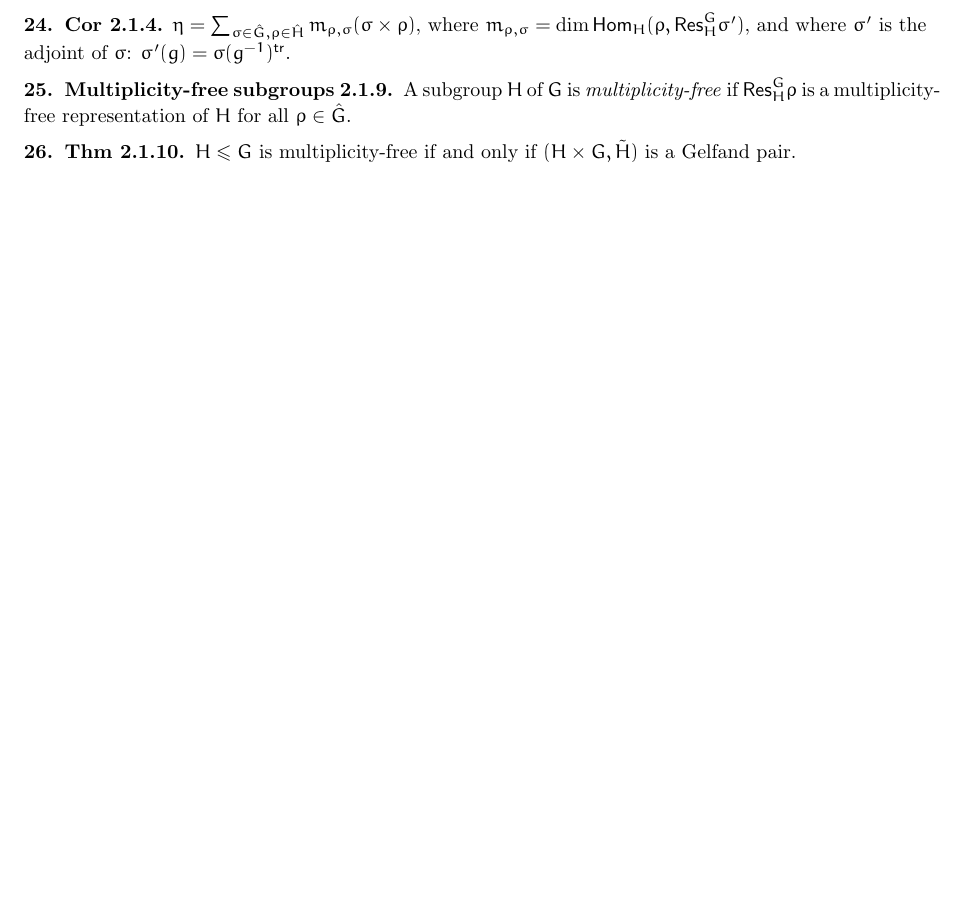
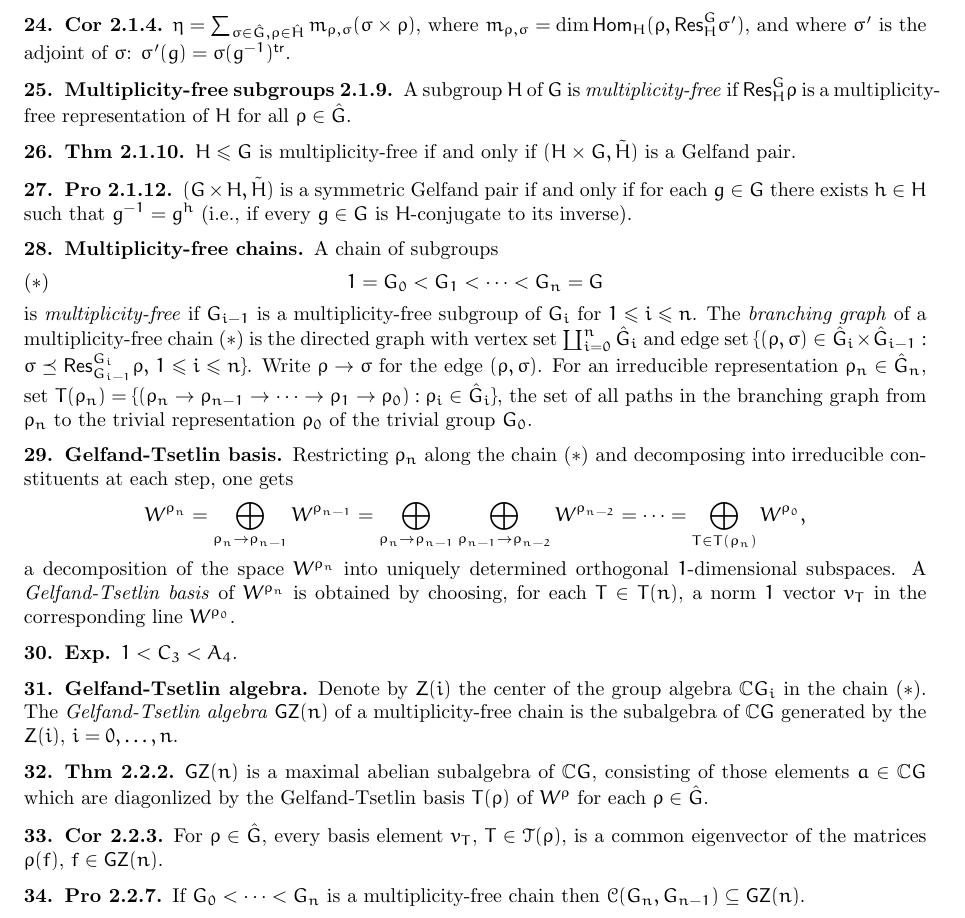
Before and after one commit to gpfeiffer/com-rep-th, a LaTeX paper (symmetric.tex): part of page 2 of 2, cut so that both start at the same text, the shorter picture padded with empty space. Compiled offline with pdfLaTeX.

Commit message:
more. essentially covered the material.

```diff
--- a/symmetric.tex
+++ b/symmetric.tex
@@ -20,6 +20,7 @@
 \newcommand{\HH}{\mathcal{H}}
 \newcommand{\LL}{\mathcal{L}}
 \newcommand{\PP}{\mathcal{P}}
+\newcommand{\TT}{\mathcal{T}}
 
 \newcommand{\Sym}{\mathsf{Sym}}
 \newcommand{\GL}{\mathsf{GL}}
@@ -30,6 +31,8 @@
 \newcommand{\id}{\mathsf{id}}
 \newcommand{\rad}{\mathsf{rad}}
 \newcommand{\supp}{\mathsf{supp}}
+
+\newcommand{\GZ}{\mathsf{GZ}}
 
 \newcommand{\Size}[1]{\left|#1\right|}
 \newcommand{\Span}[1]{\langle#1\rangle}
@@ -203,4 +206,66 @@ $(H \times G, \tilde{H})$ is
 a Gelfand pair.
 
 
+\subsection{Pro 2.1.12}
+$(G \times H, \tilde{H})$ is a symmetric Gelfand pair if and only if
+for each $g \in G$ there exists $h \in H$ such that $g^{-1} = g^h$
+(i.e., if every $g \in G$ is $H$-conjugate to its inverse).
+
+\subsection{Multiplicity-free chains.}
+A chain of subgroups
+\begin{align*} \label{eq:chain} \tag{$*$}
+1 = G_0 < G_1 < \dots < G_n = G
+\end{align*}
+is
+\emph{multiplicity-free} if $G_{i-1}$ is a multiplicity-free subgroup
+of $G_i$ for  $1 \leq i \leq n$.
+The \emph{branching graph} of  a multiplicity-free chain~\eqref{eq:chain} is the directed graph with  vertex set
+$\coprod_{i=0}^n \hat{G}_i$
+and edge set $\{(\rho, \sigma) \in \hat{G}_i \times \hat{G}_{i-1} : \sigma \preceq \Res^{G_i}_{G_{i-1}} \rho,\, 1  \leq i \leq n \}$.  Write $\rho \to \sigma$ for the edge $(\rho, \sigma)$.
+For an irreducible representation $\rho_n \in \hat{G}_n$, set $T(\rho_n) = \{ (\rho_n \to \rho_{n-1} \to \dots \to \rho_1 \to \rho_0) : \rho_i \in \hat{G}_i\}$,
+the set of all paths in the branching graph from $\rho_n$ to the
+trivial representation $\rho_0$ of the trivial group $G_0$.
+
+\subsection{Gelfand-Tsetlin basis}
+
+Restricting $\rho_n$ along the chain~\eqref{eq:chain} and decomposing into irreducible
+constituents at each step, one gets
+\[
+W^{\rho_n} = \bigoplus_{\rho_n\to \rho_{n-1}} W^{\rho_{n-1}}
+= \bigoplus_{\rho_n\to \rho_{n-1}} \bigoplus_{\rho_{n-1} \to \rho_{n-2}} W^{\rho_{n-2}}
+= \dots
+= \bigoplus_{T\in T(\rho_n)} W^{\rho_0},
+\]
+a decomposition of the space $W^{\rho_n}$ into uniquely determined
+orthogonal $1$-dimensional subspaces.  A \emph{Gelfand-Tsetlin basis}
+of $W^{\rho_n}$ is obtained by choosing, for each $T \in T(n)$, a norm
+$1$ vector $v_T$ in the corresponding line $W^{\rho_0}$.
+
+\subsection{Exp} $1 < C_3 < A_4$.
+
+\subsection{Gelfand-Tsetlin algebra}
+
+Denote by $Z(i)$ the center of the group algebra $\C G_i$ in the
+chain~\eqref{eq:chain}.  The \emph{Gelfand-Tsetlin algebra} $\GZ(n)$ of a
+multiplicity-free chain is the subalgebra of $\C G$ generated by the
+$Z(i)$, $i = 0, \dots, n$.
+
+\subsection{Thm 2.2.2}
+$\GZ(n)$ is a maximal abelian subalgebra of $\C G$,
+consisting of those elements $a \in \C G$ which
+are diagonlized by the Gelfand-Tsetlin basis $T(\rho)$ of
+$W^{\rho}$ for each $\rho \in \hat{G}$.
+
+\subsection{Cor 2.2.3}
+For $\rho \in \hat{G}$, every basis element $v_T$, $T \in \TT(\rho)$,
+is a common eigenvector of the matrices $\rho(f)$, $f \in \GZ(n)$.
+
+
+\subsection{Pro 2.2.7}
+If $G_0 < \dots < G_n$ is a multiplicity-free chain then
+$\CC(G_n, G_{n-1}) \subseteq \GZ(n)$.
+
+
+
+
 \end{document}
```
